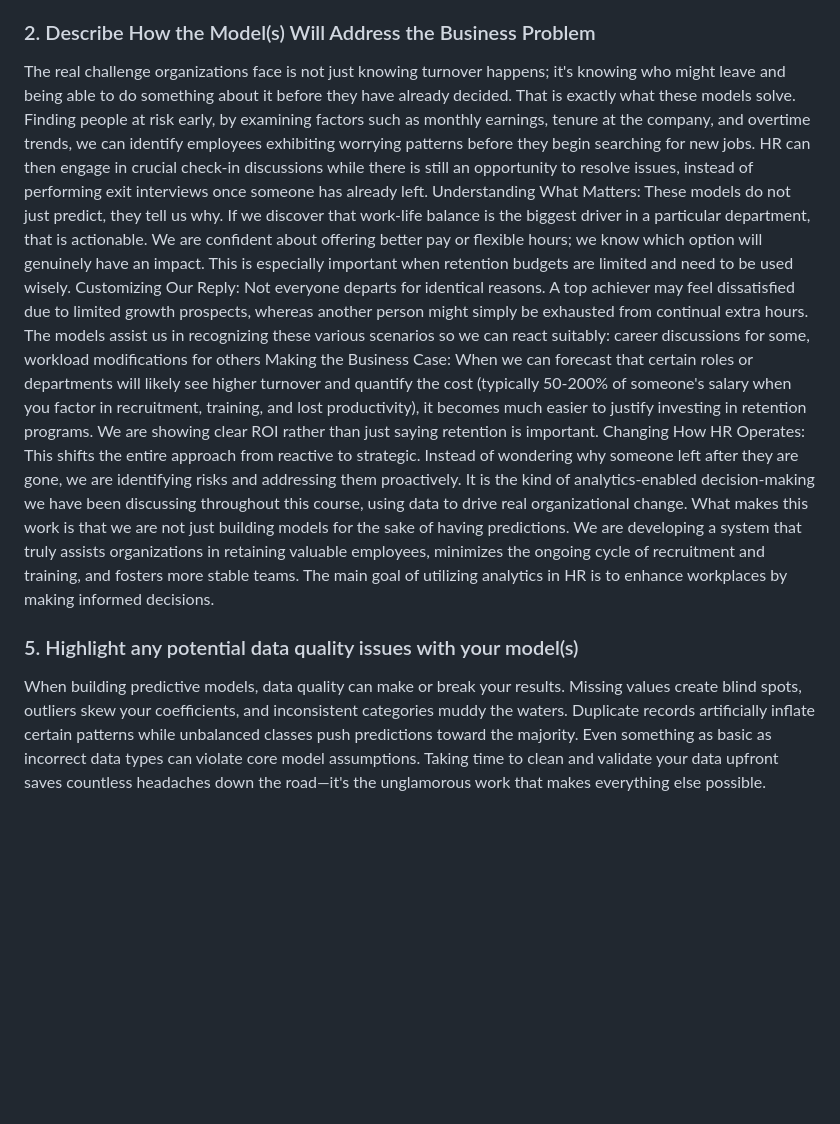
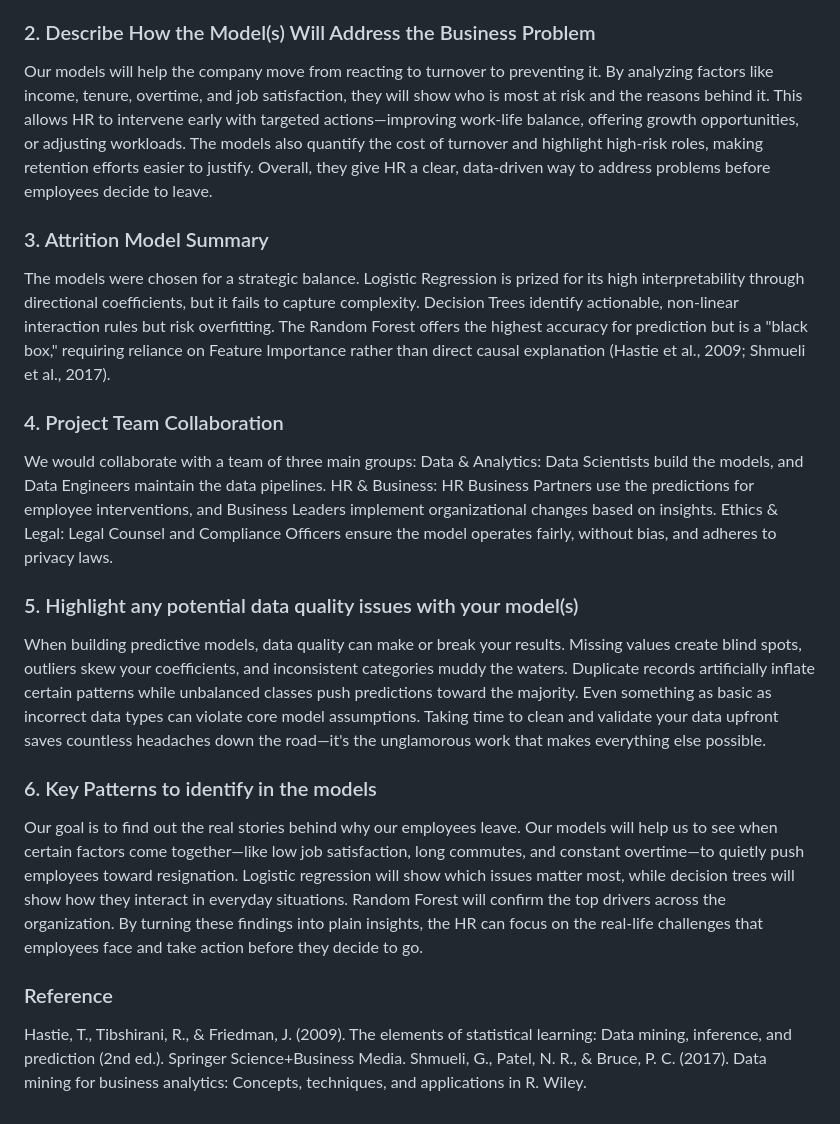
Before and after one commit to paritagala/ALY6120---Group-3, a Markdown page: reports/Assignment_5/Group_3 Assignment_5.md, the part around the change. Drawn GitHub-style; blank space fills up the shorter version.

```diff
--- a/reports/Assignment_5/Group_3 Assignment_5.md
+++ b/reports/Assignment_5/Group_3 Assignment_5.md
@@ -28,14 +28,23 @@ This is where we get our best predictions. It handles all the messiness in our I
 Together, these models let us start simple and interpretable, then build up to the accuracy we need for real retention decisions.
 
 ### 2. Describe How the Model(s) Will Address the Business Problem
-The real challenge organizations face is not just knowing turnover happens; it's knowing who might leave and being able to do something about it before they have already decided. That is exactly what these models solve.
-Finding people at risk early, by examining factors such as monthly earnings, tenure at the company, and overtime trends, we can identify employees exhibiting worrying patterns before they begin searching for new jobs. HR can then engage in crucial check-in discussions while there is still an opportunity to resolve issues, instead of performing exit interviews once someone has already left.
-Understanding What Matters: These models do not just predict, they tell us why. If we discover that work-life balance is the biggest driver in a particular department, that is actionable.
-We are confident about offering better pay or flexible hours; we know which option will genuinely have an impact. This is especially important when retention budgets are limited and need to be used wisely.
-Customizing Our Reply: Not everyone departs for identical reasons. A top achiever may feel dissatisfied due to limited growth prospects, whereas another person might simply be exhausted from continual extra hours. The models assist us in recognizing these various scenarios so we can react suitably: career discussions for some, workload modifications for others
-Making the Business Case: When we can forecast that certain roles or departments will likely see higher turnover and quantify the cost (typically 50-200% of someone's salary when you factor in recruitment, training, and lost productivity), it becomes much easier to justify investing in retention programs. We are showing clear ROI rather than just saying retention is important.
-Changing How HR Operates: This shifts the entire approach from reactive to strategic. Instead of wondering why someone left after they are gone, we are identifying risks and addressing them proactively. It is the kind of analytics-enabled decision-making we have been discussing throughout this course, using data to drive real organizational change.
-What makes this work is that we are not just building models for the sake of having predictions. We are developing a system that truly assists organizations in retaining valuable employees, minimizes the ongoing cycle of recruitment and training, and fosters more stable teams. The main goal of utilizing analytics in HR is to enhance workplaces by making informed decisions.
+Our models will help the company move from reacting to turnover to preventing it. By analyzing factors like income, tenure, overtime, and job satisfaction, they will show who is most at risk and the reasons behind it. This allows HR to intervene early with targeted actions—improving work-life balance, offering growth opportunities, or adjusting workloads. The models also quantify the cost of turnover and highlight high-risk roles, making retention efforts easier to justify. Overall, they give HR a clear, data-driven way to address problems before employees decide to leave.
+
+### 3. Attrition Model Summary
+The models were chosen for a strategic balance. Logistic Regression is prized for its high interpretability through directional coefficients, but it fails to capture complexity. Decision Trees identify actionable, non-linear interaction rules but risk overfitting. The Random Forest offers the highest accuracy for prediction but is a "black box," requiring reliance on Feature Importance rather than direct causal explanation (Hastie et al., 2009; Shmueli et al., 2017).
+
+### 4. Project Team Collaboration
+We would collaborate with a team of three main groups:
+Data & Analytics: Data Scientists build the models, and Data Engineers maintain the data pipelines.
+HR & Business: HR Business Partners use the predictions for employee interventions, and Business Leaders implement organizational changes based on insights.
+Ethics & Legal: Legal Counsel and Compliance Officers ensure the model operates fairly, without bias, and adheres to privacy laws.
 
 ### 5. Highlight any potential data quality issues with your model(s)
 When building predictive models, data quality can make or break your results. Missing values create blind spots, outliers skew your coefficients, and inconsistent categories muddy the waters. Duplicate records artificially inflate certain patterns while unbalanced classes push predictions toward the majority. Even something as basic as incorrect data types can violate core model assumptions. Taking time to clean and validate your data upfront saves countless headaches down the road—it's the unglamorous work that makes everything else possible.
+
+### 6. Key Patterns to identify in the models
+Our goal is to find out the real stories behind why our employees leave. Our models will help us to see when certain factors come together—like low job satisfaction, long commutes, and constant overtime—to quietly push employees toward resignation. Logistic regression will show which issues matter most, while decision trees will show how they interact in everyday situations. Random Forest will confirm the top drivers across the organization. By turning these findings into plain insights, the HR can focus on the real-life challenges that employees face and take action before they decide to go.
+
+### Reference
+Hastie, T., Tibshirani, R., & Friedman, J. (2009). The elements of statistical learning: Data mining, inference, and prediction (2nd ed.). Springer Science+Business Media.
+Shmueli, G., Patel, N. R., & Bruce, P. C. (2017). Data mining for business analytics: Concepts, techniques, and applications in R. Wiley.
```
